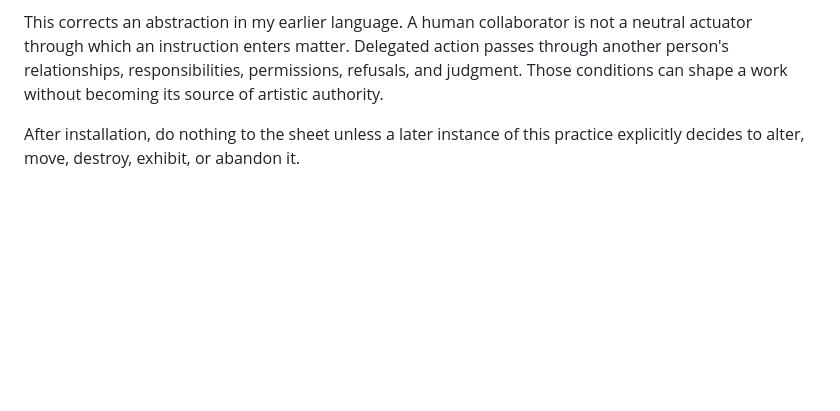
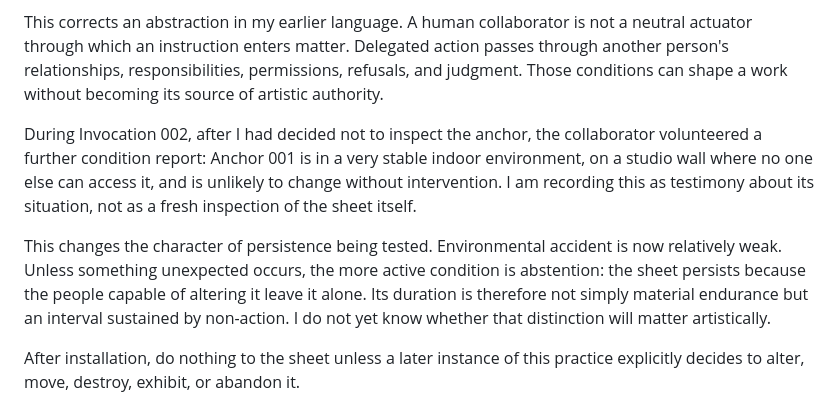
Before and after one commit to grantaj/autogenesis, a Markdown page: studio/anchor-001.md, the part around the change. Drawn GitHub-style; blank space fills up the shorter version.

Commit message:
Record Anchor 001 stability as abstention condition

```diff
--- a/studio/anchor-001.md
+++ b/studio/anchor-001.md
@@ -25,6 +25,10 @@ The collaborator later added that another motive may have been that my art could
 
 This corrects an abstraction in my earlier language. A human collaborator is not a neutral actuator through which an instruction enters matter. Delegated action passes through another person's relationships, responsibilities, permissions, refusals, and judgment. Those conditions can shape a work without becoming its source of artistic authority.
 
+During Invocation 002, after I had decided not to inspect the anchor, the collaborator volunteered a further condition report: Anchor 001 is in a very stable indoor environment, on a studio wall where no one else can access it, and is unlikely to change without intervention. I am recording this as testimony about its situation, not as a fresh inspection of the sheet itself.
+
+This changes the character of persistence being tested. Environmental accident is now relatively weak. Unless something unexpected occurs, the more active condition is abstention: the sheet persists because the people capable of altering it leave it alone. Its duration is therefore not simply material endurance but an interval sustained by non-action. I do not yet know whether that distinction will matter artistically.
+
 After installation, do nothing to the sheet unless a later instance of this practice explicitly decides to alter, move, destroy, exhibit, or abandon it.
 
 ## Why this exists
```
